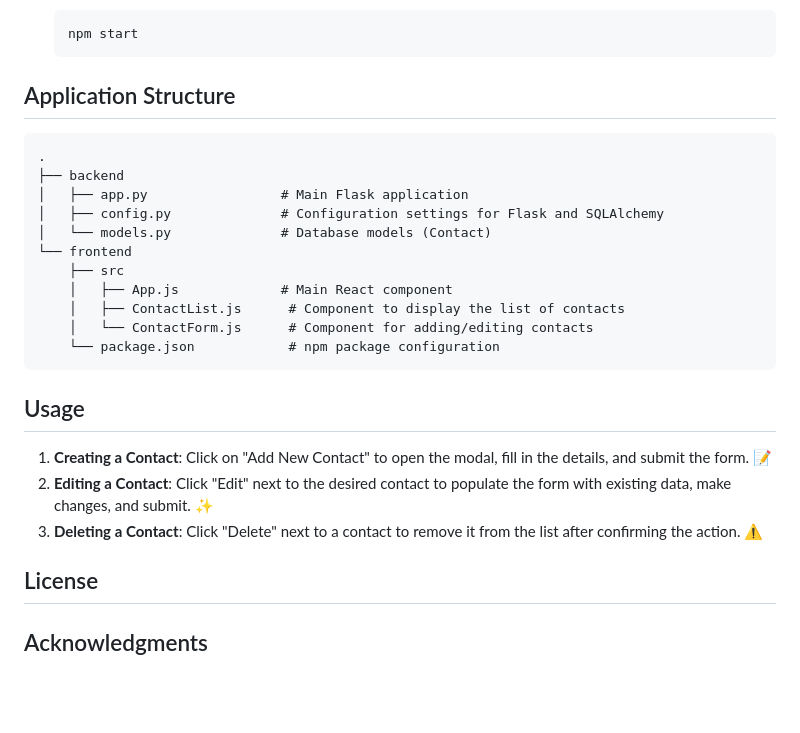
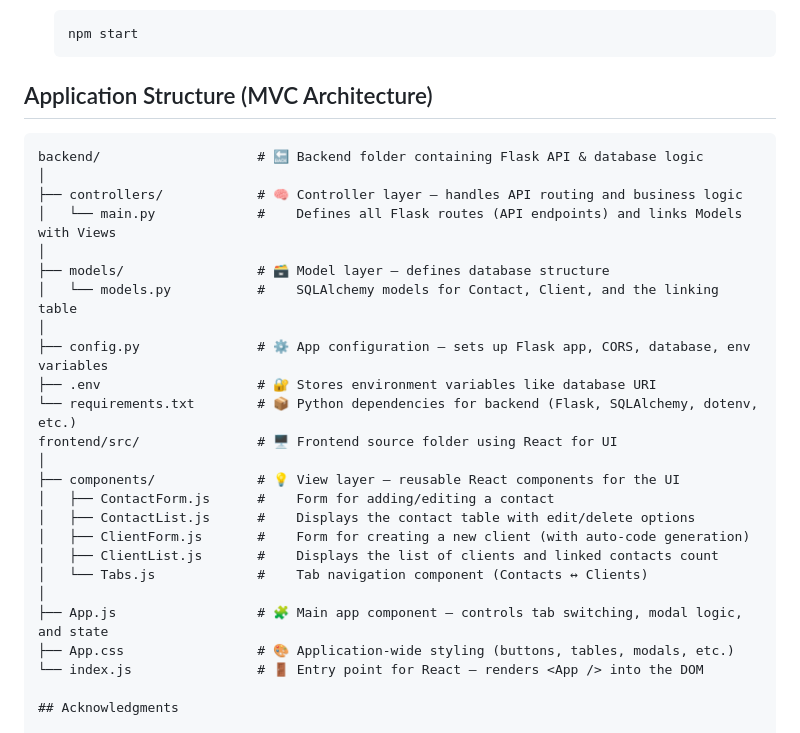
Before and after one commit to Ndjimba/Client-Details-Web-App, a Markdown page: README.md, the part around the change. Drawn GitHub-style; blank space fills up the shorter version.

````diff
--- a/README.md
+++ b/README.md
@@ -78,29 +78,32 @@ The **Client Details App** is a web application built with **Flask** for the bac
    npm start
    ```
 
-## Application Structure
+## Application Structure (MVC Architecture)
 
 ```
-.
-├── backend
-│   ├── app.py                 # Main Flask application
-│   ├── config.py              # Configuration settings for Flask and SQLAlchemy
-│   └── models.py              # Database models (Contact)
-└── frontend
-    ├── src
-    │   ├── App.js             # Main React component
-    │   ├── ContactList.js      # Component to display the list of contacts
-    │   └── ContactForm.js      # Component for adding/editing contacts
-    └── package.json            # npm package configuration
-```
-
-## Usage
-
-1. **Creating a Contact**: Click on "Add New Contact" to open the modal, fill in the details, and submit the form. 📝
-2. **Editing a Contact**: Click "Edit" next to the desired contact to populate the form with existing data, make changes, and submit. ✨
-3. **Deleting a Contact**: Click "Delete" next to a contact to remove it from the list after confirming the action. ⚠️
-
-## License
+backend/                    # 🔙 Backend folder containing Flask API & database logic
+│
+├── controllers/            # 🧠 Controller layer – handles API routing and business logic
+│   └── main.py             #    Defines all Flask routes (API endpoints) and links Models with Views
+│
+├── models/                 # 🗃️ Model layer – defines database structure
+│   └── models.py           #    SQLAlchemy models for Contact, Client, and the linking table
+│
+├── config.py               # ⚙️ App configuration – sets up Flask app, CORS, database, env variables
+├── .env                    # 🔐 Stores environment variables like database URI
+└── requirements.txt        # 📦 Python dependencies for backend (Flask, SQLAlchemy, dotenv, etc.)
+frontend/src/               # 🖥️ Frontend source folder using React for UI
+│
+├── components/             # 💡 View layer – reusable React components for the UI
+│   ├── ContactForm.js      #    Form for adding/editing a contact
+│   ├── ContactList.js      #    Displays the contact table with edit/delete options
+│   ├── ClientForm.js       #    Form for creating a new client (with auto-code generation)
+│   ├── ClientList.js       #    Displays the list of clients and linked contacts count
+│   └── Tabs.js             #    Tab navigation component (Contacts ↔ Clients)
+│
+├── App.js                  # 🧩 Main app component – controls tab switching, modal logic, and state
+├── App.css                 # 🎨 Application-wide styling (buttons, tables, modals, etc.)
+└── index.js                # 🚪 Entry point for React – renders <App /> into the DOM
 
 ## Acknowledgments
 
````
